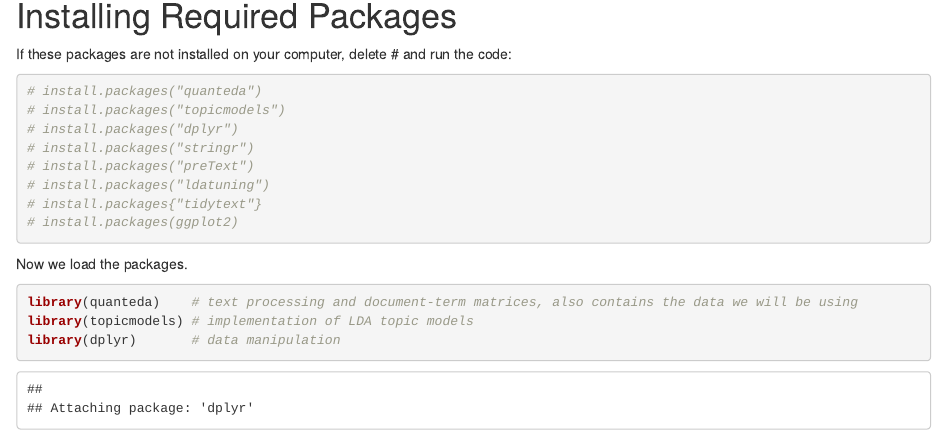
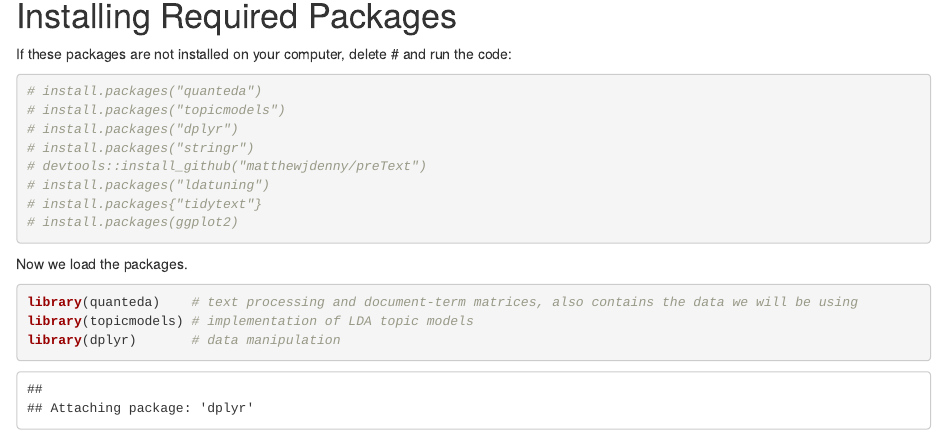
Before and after one commit to DCS-training/Intro-LDA-TopicModelling, an R Markdown document (code/LDA_workshop.Rmd): the page in a window 1100 px wide, from 680 px down. Rendered offline with R 4.5, knitr and Pandoc, with nearby package versions; some code elsewhere in the file could not run offline.

Commit message:
Update LDA_workshop.Rmd

```diff
--- a/code/LDA_workshop.Rmd
+++ b/code/LDA_workshop.Rmd
@@ -47,7 +47,7 @@ If these packages are not installed on your computer, delete \# and run the code
 # install.packages("topicmodels")
 # install.packages("dplyr")
 # install.packages("stringr")
-# install.packages("preText")
+# devtools::install_github("matthewjdenny/preText")
 # install.packages("ldatuning")
 # install.packages{"tidytext"}
 # install.packages(ggplot2)
```
